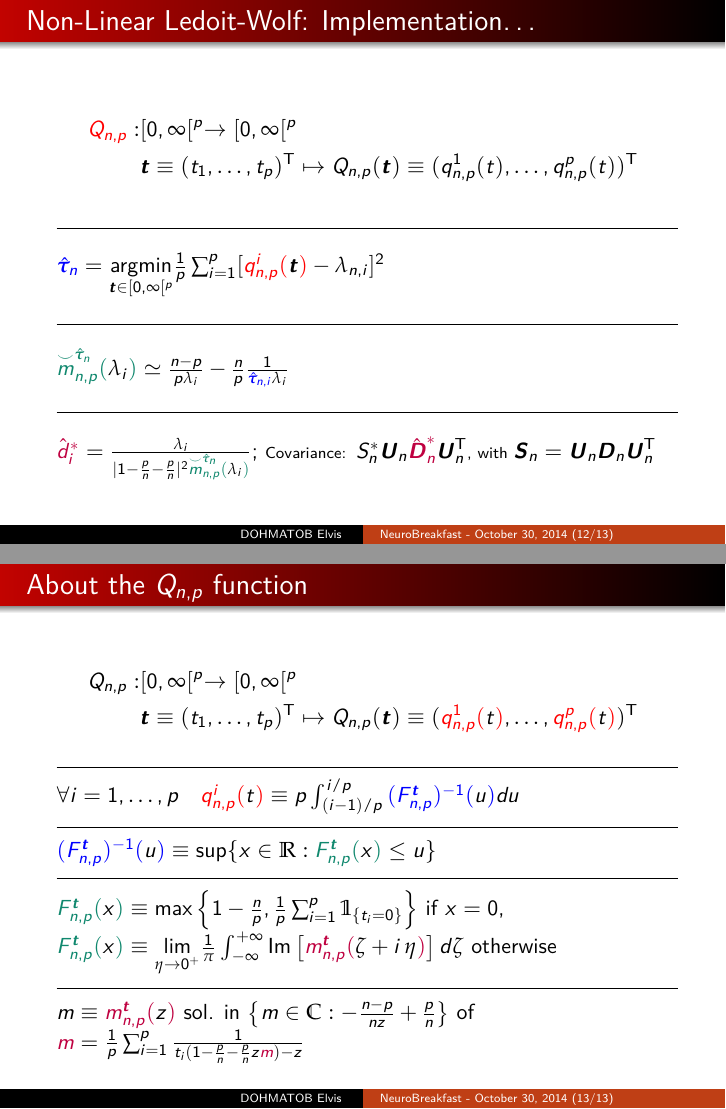
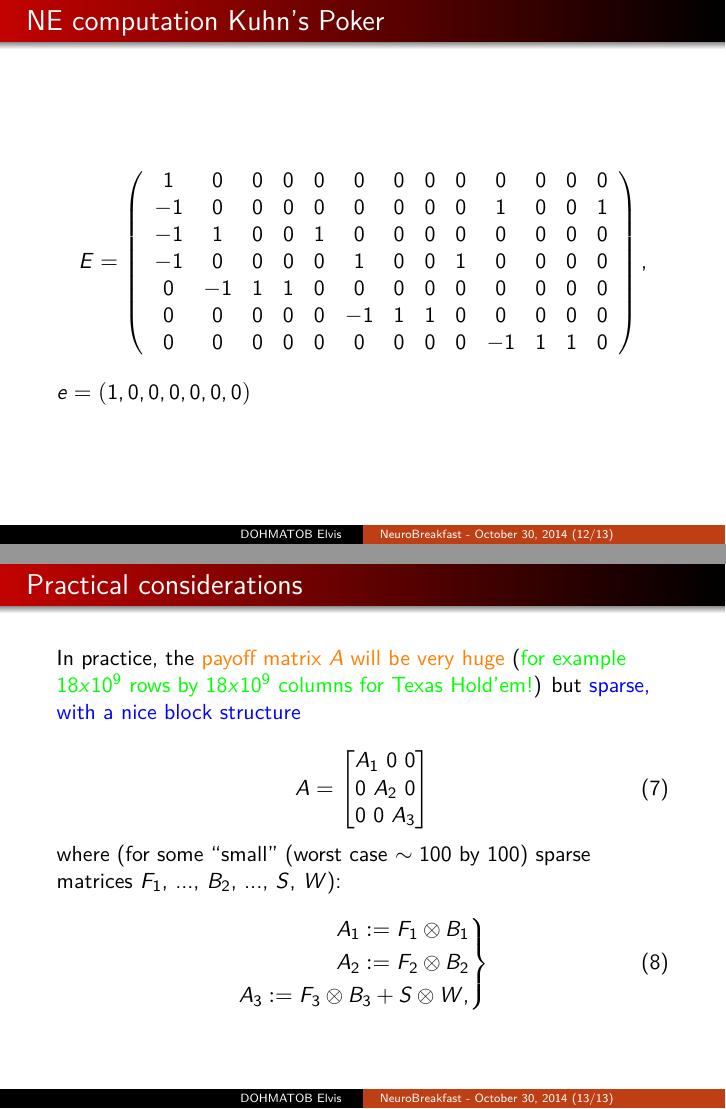
Before and after one commit to dohmatob/gambling, LaTeX slides (neurobreakfast.tex): pages 24 and 25 of 25 before the commit and pages 31 and 32 of 32 after it, joined at a grey line. Compiled offline with pdfLaTeX.

Commit message:
new files

```diff
--- a/neurobreakfast.tex
+++ b/neurobreakfast.tex
@@ -121,0 +181 @@ via efficient computation of Nash equilibria: proof-of-concept on Kuhn's 3-card
+\item The payoff matrix $A = (a_{\sigma,\tau})$ by
@@ -204,5 +263,20 @@ Thanks to the sequence-form representation, we have:
 \end{frame}
 
 \begin{frame}
-  \frametitle{Non-Linear Ledoit-Wolf: Why? How?}
+  \frametitle{Practical considerations}
+  In practice, the \textcolor{orange}{payoff matrix $A$ will be very huge} (\textcolor{green}{for example $18 x 10^9$ rows by $18 x 10^9$ columns for Texas Hold'em!}) but \textcolor{blue}{sparse, with a nice block structure}
 
+\begin{equation}
+  A = \begin{bmatrix}A_1\text{ }0 \text{ }0\\ 0\text{ }A_2\text{ }0 \\0 \text{ } 0\text{ }A_3\end{bmatrix}
+\end{equation}
+
+where (for some ``small'' (worst case $\sim 100$ by $100$) sparse matrices $F_1$, ..., $B_2$, ..., $S$, $W$):
+\begin{equation}
+  \left .
+  \begin{split}
+    A_1 := F_1 \otimes B_1\\
+    A_2 := F_2 \otimes B_2\\
+    A_3 := F_3 \otimes B_3 + S \otimes W,
+  \end{split}
+  \right\}
+\end{equation}
@@ -236,74 +296,93 @@ Thanks to the sequence-form representation, we have:
 
-\begin{frame}
-  \frametitle{Non-Linear Ledoit-Wolf: Implementation\ldots}
+%% \begin{frame}
+%%   \frametitle{Non-Linear Ledoit-Wolf: deeper into the "how?"}
 
-  \begin{equation*}
-    \begin{split}
-      \textcolor{red}{Q_{n,p}}: & [0, \infty[^p \rightarrow [0,\infty[^p \\
-              & \B{t} \equiv (t_1,\ldots,t_p)\trans
-              \mapsto Q_{n,p}(\B{t}) \equiv
-              (q^1_{n,p}(t),\ldots,q^p_{n,p}(t))\trans
-    \end{split}
-  \end{equation*}
+%%   \begin{itemize}
+%%   \item $H_n$ empirical d.f. of sample ($\B{S}_n$) eigenvalues $\B{\tau}_n$.\\
+%%     $H_n(\B{\tau}) \equiv
+%%     \frac{1}{p}\sum^p_{i=1}\mathbb{1}_{[\tau_i,+\infty[}(\tau)$
+%%   \item $F_n$ e.d.f. of population ($\B{\Sigma}_n$) eigenvalues
+%%     $\B{\lambda}_n$.\\$\B{Y}_n = \B{X}_n\B{\Sigma}^{1/2}_n$, $\B{X}_n
+%%     \sim \mathcal{N}(\B{0},\text{Id})$
+%%   \item $F_n$ (resp. $H_n$) converges almost surely to $F$ (resp. $H$).
+%%   \item Stieltjes transform of a non-decreasing function $G$:
+%%      $\forall z \in \mathbb{C}^+, m_G(z) \equiv
+%%      \int^{+\infty}_{-\infty}\frac{1}{u - z}dG(u)$
+%%    \item Mar\v{c}enko-Pastur equation: $\forall z \in \mathbb{C}^+,
+%%      m_F(z) = \int^{+\infty}_{-\infty}\frac{1}{\tau[1-\frac{p}{n}-\frac{p}{n}zm_F(z)] - z}dH(\tau)$
+%%   \end{itemize}
+%% \end{frame}
 
-  \vfill
-  \hrule{}
-  \vfill
+%% \begin{frame}
+%%   \frametitle{Non-Linear Ledoit-Wolf: Implementation\ldots}
 
-  $\textcolor{blue}{\hat{\B{\tau}}_n} = \underset{\B{t} \in [0, \infty[^p}{\text{argmin}}
-      \frac{1}{p} \sum^p_{i=1}[\textcolor{red}{q^i_{n,p}(}\B{t}\textcolor{red}{)} - \lambda_{n,i}]^2$
+%%   \begin{equation*}
+%%     \begin{split}
+%%       \textcolor{red}{Q_{n,p}}: & [0, \infty[^p \rightarrow [0,\infty[^p \\
+%%               & \B{t} \equiv (t_1,\ldots,t_p)\trans
+%%               \mapsto Q_{n,p}(\B{t}) \equiv
+%%               (q^1_{n,p}(t),\ldots,q^p_{n,p}(t))\trans
+%%     \end{split}
+%%   \end{equation*}
 
-  \vfill
-  \hrule{}
-  \vfill
+%%   \vfill
+%%   \hrule{}
+%%   \vfill
 
-  $\textcolor{PineGreen}{\overset{\smile}{m}^{\hat{\B{\tau}}_n}_{n,p}(}\lambda_i\textcolor{PineGreen}{)} \simeq \frac{n-p}{p\lambda_i} - \frac{n}{p}\frac{1}{\textcolor{blue}{\hat{\B{\tau}}_{n,i}}\lambda_i}$
+%%   $\textcolor{blue}{\hat{\B{\tau}}_n} = \underset{\B{t} \in [0, \infty[^p}{\text{argmin}}
+%%       \frac{1}{p} \sum^p_{i=1}[\textcolor{red}{q^i_{n,p}(}\B{t}\textcolor{red}{)} - \lambda_{n,i}]^2$
 
-  \vfill
-  \hrule{}
-  \vfill
+%%   \vfill
+%%   \hrule{}
+%%   \vfill
 
-  $\textcolor{purple}{\hat{d}_i^*} = \frac{\lambda_i}{|1 - \frac{p}{n} - \frac{p}{n}|^2\textcolor{PineGreen}{\overset{\smile}{m}^{\hat{\B{\tau}}_n}_{n,p}(}\lambda_i\textcolor{PineGreen}{)}}$; {\scriptsize Covariance:} $S_n^*\B{U}_n\textcolor{purple}{\hat{\B{D}}^*_n}\B{U}_n\trans${\scriptsize , with }$\B{S}_n=\B{U}_n\B{D}_n\B{U}_n\trans$
+%%   $\textcolor{PineGreen}{\overset{\smile}{m}^{\hat{\B{\tau}}_n}_{n,p}(}\lambda_i\textcolor{PineGreen}{)} \simeq \frac{n-p}{p\lambda_i} - \frac{n}{p}\frac{1}{\textcolor{blue}{\hat{\B{\tau}}_{n,i}}\lambda_i}$
 
-\end{frame}
+%%   \vfill
+%%   \hrule{}
+%%   \vfill
 
-\begin{frame}
-  \frametitle{About the $Q_{n,p}$ function}
+%%   $\textcolor{purple}{\hat{d}_i^*} = \frac{\lambda_i}{|1 - \frac{p}{n} - \frac{p}{n}|^2\textcolor{PineGreen}{\overset{\smile}{m}^{\hat{\B{\tau}}_n}_{n,p}(}\lambda_i\textcolor{PineGreen}{)}}$; {\scriptsize Covariance:} $S_n^*\B{U}_n\textcolor{purple}{\hat{\B{D}}^*_n}\B{U}_n\trans${\scriptsize , with }$\B{S}_n=\B{U}_n\B{D}_n\B{U}_n\trans$
 
-  \begin{equation*}
-    \begin{split}
-      Q_{n,p}: & [0, \infty[^p \rightarrow [0,\infty[^p \\
-              & \B{t} \equiv (t_1,\ldots,t_p)\trans
-              \mapsto Q_{n,p}(\B{t}) \equiv
-              (\textcolor{red}{q^1_{n,p}(}t\textcolor{red}{)},\ldots,\textcolor{red}{q^p_{n,p}(}t\textcolor{red}{)})\trans
-    \end{split}
-  \end{equation*}
+%% \end{frame}
 
-  \vfill
-  \hrule{}
-  \vfill
+%% \begin{frame}
+%%   \frametitle{About the $Q_{n,p}$ function}
 
-  $\forall i = 1, \ldots, p \quad \textcolor{red}{q^i_{n,p}(}t\textcolor{red}{)} \equiv
-  p\int_{(i-1)/p}^{i/p}\textcolor{blue}{(F^{\B{t}}_{n,p})^{-1}(}u\textcolor{blue}{)}du$
+%%   \begin{equation*}
+%%     \begin{split}
+%%       Q_{n,p}: & [0, \infty[^p \rightarrow [0,\infty[^p \\
+%%               & \B{t} \equiv (t_1,\ldots,t_p)\trans
+%%               \mapsto Q_{n,p}(\B{t}) \equiv
+%%               (\textcolor{red}{q^1_{n,p}(}t\textcolor{red}{)},\ldots,\textcolor{red}{q^p_{n,p}(}t\textcolor{red}{)})\trans
+%%     \end{split}
+%%   \end{equation*}
 
-  \vfill
-  \hrule{}
-  \vfill
+%%   \vfill
+%%   \hrule{}
+%%   \vfill
 
-  $\textcolor{blue}{(F^{\B{t}}_{n,p})^{-1}(}u\textcolor{blue}{)} \equiv \sup\{x \in \mathbb{R}: \textcolor{PineGreen}{F^{\B{t}}_{n,p}(}x\textcolor{PineGreen}{)} \leq u\}$
+%%   $\forall i = 1, \ldots, p \quad \textcolor{red}{q^i_{n,p}(}t\textcolor{red}{)} \equiv
+%%   p\int_{(i-1)/p}^{i/p}\textcolor{blue}{(F^{\B{t}}_{n,p})^{-1}(}u\textcolor{blue}{)}du$
 
-  \vfill
-  \hrule{}
-  \vfill
+%%   \vfill
+%%   \hrule{}
+%%   \vfill
 
-  $\textcolor{PineGreen}{F^{\B{t}}_{n,p}(}x\textcolor{PineGreen}{)} \equiv \max \left\{1 - \frac{n}{p}, \frac{1}{p}\sum^p_{i=1}\mathbb{1}_{\{t_i = 0\}}\right\}$ if $x = 0$, $\textcolor{PineGreen}{F^{\B{t}}_{n,p}(}x\textcolor{PineGreen}{)} \equiv \underset{\eta \rightarrow 0^+}{\lim}\frac{1}{\pi}\int^{+\infty}_{-\infty}\text{Im}\left[\textcolor{purple}{m^{\B{t}}_{n,p}(}\zeta + i\,\eta\textcolor{purple}{)}\right]d\zeta$ otherwise
+%%   $\textcolor{blue}{(F^{\B{t}}_{n,p})^{-1}(}u\textcolor{blue}{)} \equiv \sup\{x \in \mathbb{R}: \textcolor{PineGreen}{F^{\B{t}}_{n,p}(}x\textcolor{PineGreen}{)} \leq u\}$
 
-  \vfill
-  \hrule{}
-  \vfill
+%%   \vfill
+%%   \hrule{}
+%%   \vfill
 
-  $m \equiv \textcolor{purple}{m^{\B{t}}_{n,p}(}z\textcolor{purple}{)}$ sol. in $\left\{m \in \mathbb{C}: -\frac{n-p}{nz} + \frac{p}{n}\right\}$ of $\textcolor{purple}{m} = \frac{1}{p}\sum^p_{i=1}\frac{1}{t_i(1 - \frac{p}{n} - \frac{p}{n}z\textcolor{purple}{m}) - z}$
+%%   $\textcolor{PineGreen}{F^{\B{t}}_{n,p}(}x\textcolor{PineGreen}{)} \equiv \max \left\{1 - \frac{n}{p}, \frac{1}{p}\sum^p_{i=1}\mathbb{1}_{\{t_i = 0\}}\right\}$ if $x = 0$, $\textcolor{PineGreen}{F^{\B{t}}_{n,p}(}x\textcolor{PineGreen}{)} \equiv \underset{\eta \rightarrow 0^+}{\lim}\frac{1}{\pi}\int^{+\infty}_{-\infty}\text{Im}\left[\textcolor{purple}{m^{\B{t}}_{n,p}(}\zeta + i\,\eta\textcolor{purple}{)}\right]d\zeta$ otherwise
 
-\end{frame}
+%%   \vfill
+%%   \hrule{}
+%%   \vfill
+
+%%   $m \equiv \textcolor{purple}{m^{\B{t}}_{n,p}(}z\textcolor{purple}{)}$ sol. in $\left\{m \in \mathbb{C}: -\frac{n-p}{nz} + \frac{p}{n}\right\}$ of $\textcolor{purple}{m} = \frac{1}{p}\sum^p_{i=1}\frac{1}{t_i(1 - \frac{p}{n} - \frac{p}{n}z\textcolor{purple}{m}) - z}$
+
+%% \end{frame}
 
 \end{document}
```
Also changed, not shown: Kuhn3112_NE.pdf (added), Kuhn3112_gt.png (added), Kuhn3112_payoff.pdf (added), SimplifiedPoker_NE.pdf (added), SimplifiedPoker_gt.png (added), SimplifiedPoker_payoff.pdf (added), SmoothingTechniquesForComputingNashEquilibriaofSequential.pdf (added), nb.pdf (added), neurobreakfast.pdf, paper.pdf (added), neurobreakfast.tex (184 more changed lines), 1 other file.
